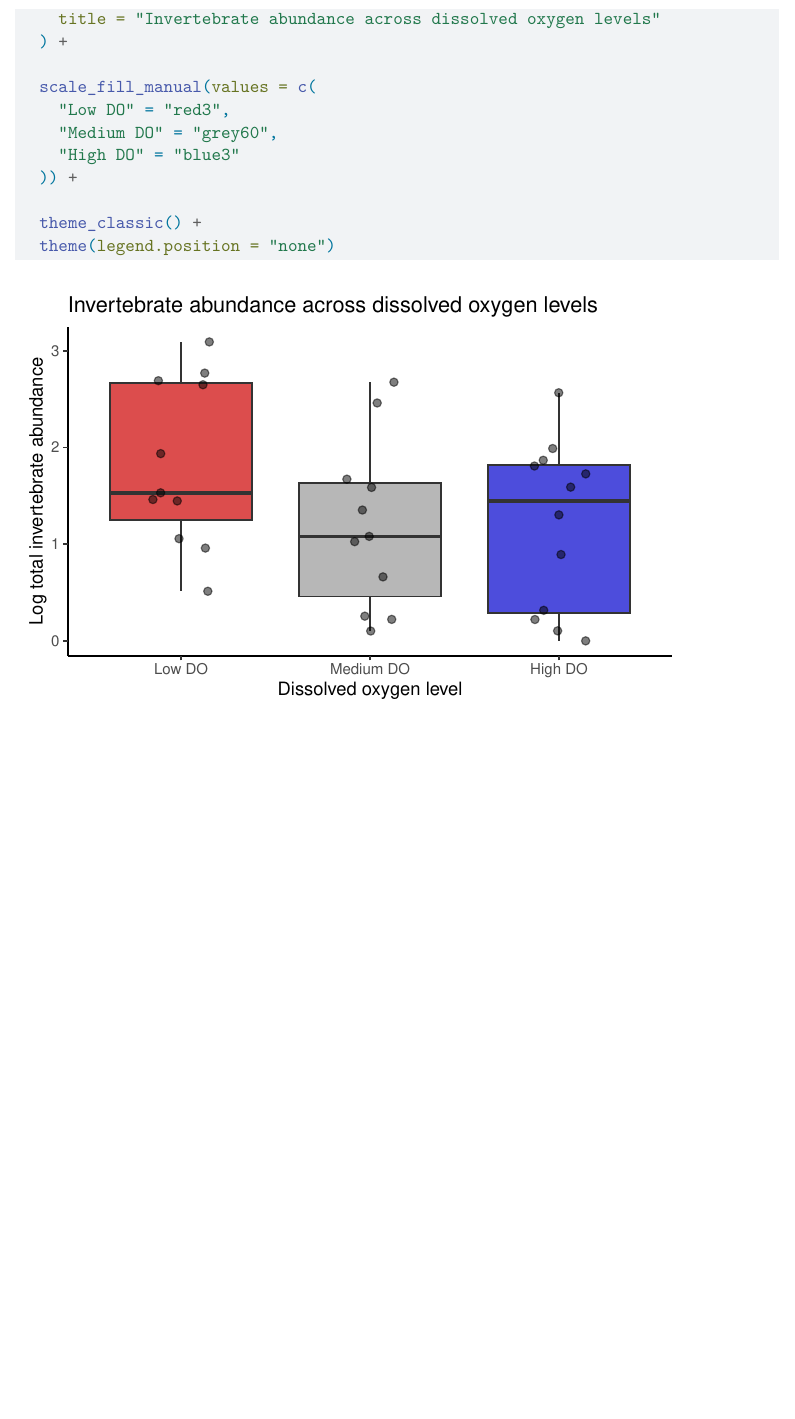
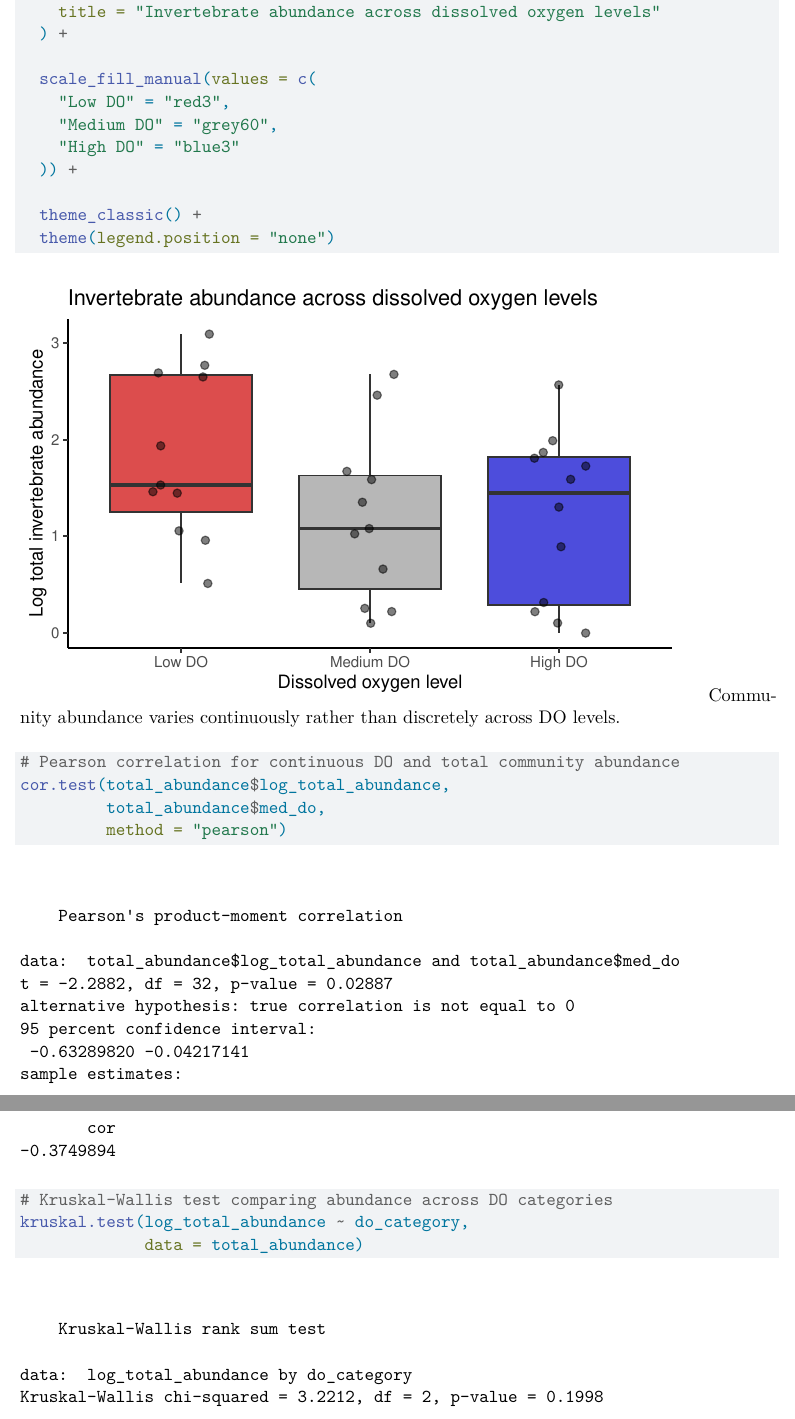
Before and after one commit to kimwong19/group-4-project-proposal, a Quarto document (code/project-proposal.qmd): part of page 14 of 14 before the commit and two parts of pages 14 and 15 of 15 after it, the two joined at a grey line, cut so that both start at the same text, the shorter picture padded with empty space. Rendered offline with R 4.5, knitr and Pandoc in place of Quarto, then LaTeX, with nearby package versions; code that draws random numbers runs with fixed seeds of ours; column names are cleaned by a stand-in for the janitor package.

Commit message:
added correlation tests and brief comments interpreting figures

````diff
--- a/code/project-proposal.qmd
+++ b/code/project-proposal.qmd
@@ -506,3 +512,15 @@ ggplot(total_abundance,
   theme_classic() +
   theme(legend.position = "none")
 ```
+Community abundance varies continuously rather than discretely across DO levels.
+
+```{r}
+# Pearson correlation for continuous DO and total community abundance
+cor.test(total_abundance$log_total_abundance,
+         total_abundance$med_do,
+         method = "pearson")
+
+# Kruskal-Wallis test comparing abundance across DO categories
+kruskal.test(log_total_abundance ~ do_category,
+             data = total_abundance)
+```
````
Also changed, not shown: code/project-proposal.pdf, code/project-proposal.qmd (8 more changed lines).
